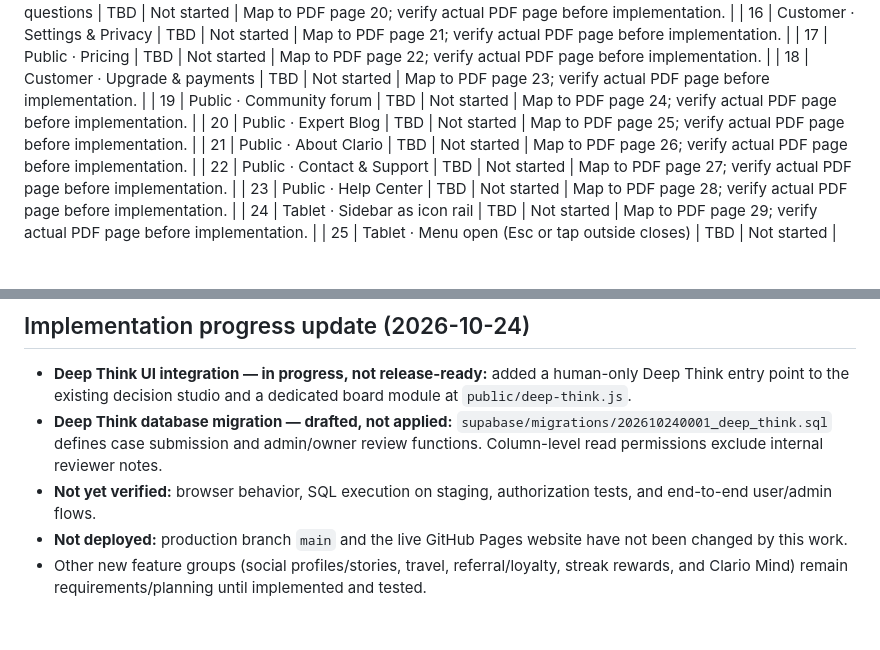
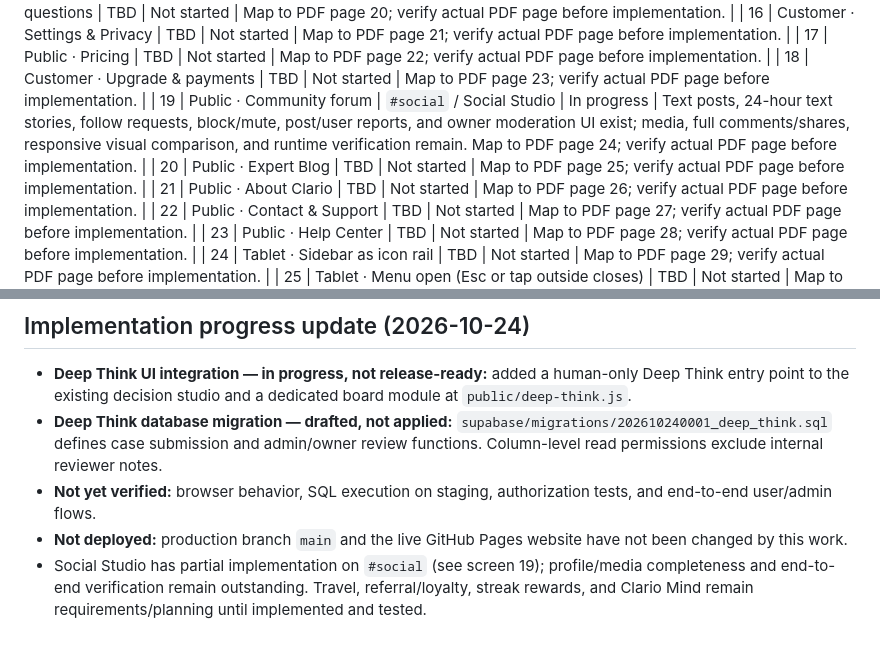
Before and after one commit to Saifshowmik/Clario, a Markdown page: docs/SCREEN_IMPLEMENTATION_TRACKER.md, 2 parts joined by grey strips. Drawn GitHub-style; blank space fills up the shorter version.

Commit message:
Track partial community forum implementation honestly

```diff
--- a/docs/SCREEN_IMPLEMENTATION_TRACKER.md
+++ b/docs/SCREEN_IMPLEMENTATION_TRACKER.md
@@ -26,7 +26,7 @@ Do not mark a screen implemented merely because a link or placeholder exists. A
 | 16 | Customer · Settings & Privacy | TBD | Not started | Map to PDF page 21; verify actual PDF page before implementation. |
 | 17 | Public · Pricing | TBD | Not started | Map to PDF page 22; verify actual PDF page before implementation. |
 | 18 | Customer · Upgrade & payments | TBD | Not started | Map to PDF page 23; verify actual PDF page before implementation. |
-| 19 | Public · Community forum | TBD | Not started | Map to PDF page 24; verify actual PDF page before implementation. |
+| 19 | Public · Community forum | `#social` / Social Studio | In progress | Text posts, 24-hour text stories, follow requests, block/mute, post/user reports, and owner moderation UI exist; media, full comments/shares, responsive visual comparison, and runtime verification remain. Map to PDF page 24; verify actual PDF page before implementation. |
 | 20 | Public · Expert Blog | TBD | Not started | Map to PDF page 25; verify actual PDF page before implementation. |
 | 21 | Public · About Clario | TBD | Not started | Map to PDF page 26; verify actual PDF page before implementation. |
 | 22 | Public · Contact & Support | TBD | Not started | Map to PDF page 27; verify actual PDF page before implementation. |
@@ -167,4 +167,4 @@ The existing website is a static HTML/CSS/JavaScript app under `public/`, deploy
 - **Deep Think database migration — drafted, not applied:** `supabase/migrations/202610240001_deep_think.sql` defines case submission and admin/owner review functions. Column-level read permissions exclude internal reviewer notes.
 - **Not yet verified:** browser behavior, SQL execution on staging, authorization tests, and end-to-end user/admin flows.
 - **Not deployed:** production branch `main` and the live GitHub Pages website have not been changed by this work.
-- Other new feature groups (social profiles/stories, travel, referral/loyalty, streak rewards, and Clario Mind) remain requirements/planning until implemented and tested.
+- Social Studio has partial implementation on `#social` (see screen 19); profile/media completeness and end-to-end verification remain outstanding. Travel, referral/loyalty, streak rewards, and Clario Mind remain requirements/planning until implemented and tested.
```
